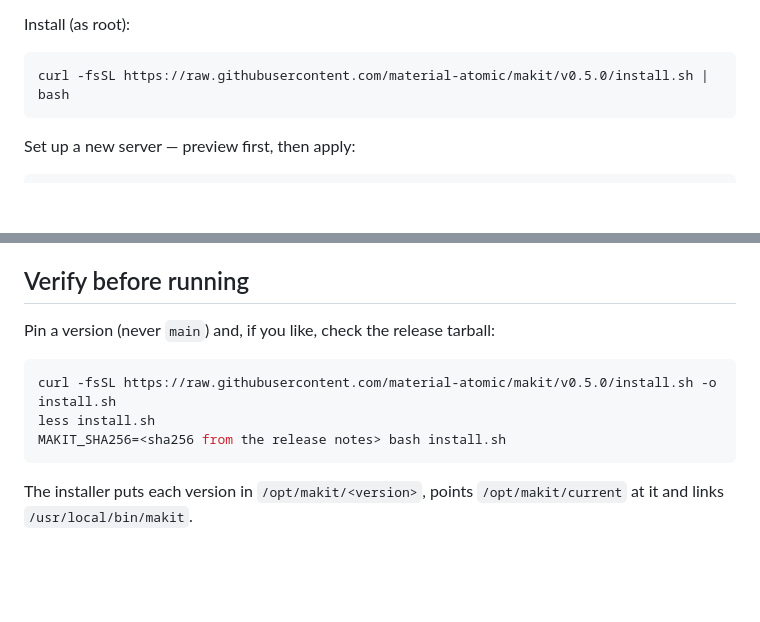
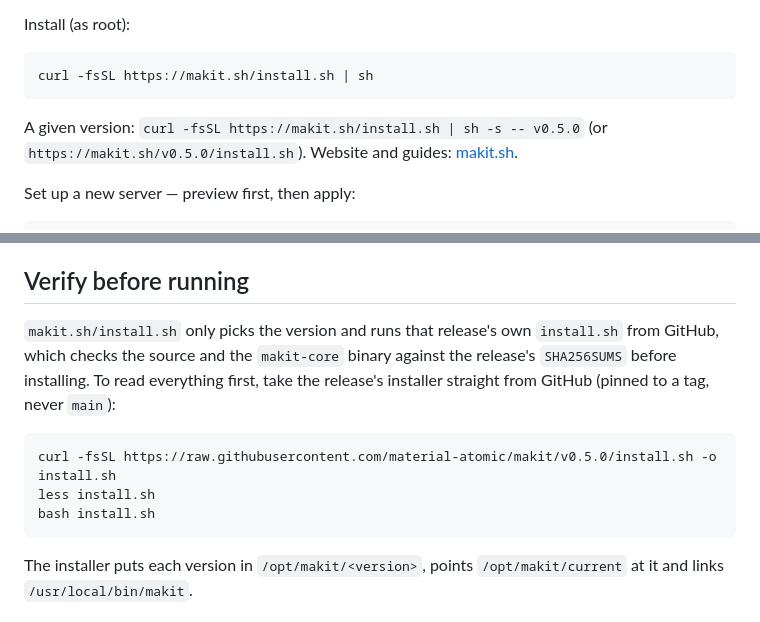
Before and after one commit to material-atomic/makit, a Markdown page: README.md, 2 parts joined by grey strips. Rendered like a GitHub page; blank space fills up the shorter version.

Commit message:
docs: install from makit.sh; security policy (security@makit.sh)

````diff
--- a/README.md
+++ b/README.md
@@ -20,8 +20,11 @@ updated with `makit rules update` and overridable per server. What the shield co
 Install (as root):
 
 ```bash
-curl -fsSL https://raw.githubusercontent.com/material-atomic/makit/v0.5.0/install.sh | bash
+curl -fsSL https://makit.sh/install.sh | sh
 ```
+
+A given version: `curl -fsSL https://makit.sh/install.sh | sh -s -- v0.5.0` (or `https://makit.sh/v0.5.0/install.sh`).
+Website and guides: [makit.sh](https://makit.sh).
 
 Set up a new server — preview first, then apply:
 
@@ -180,12 +183,14 @@ Guide: [docs/security/notifications.md](docs/security/notifications.md).
 
 ## Verify before running
 
-Pin a version (never `main`) and, if you like, check the release tarball:
+`makit.sh/install.sh` only picks the version and runs that release's own `install.sh` from GitHub, which checks the
+source and the `makit-core` binary against the release's `SHA256SUMS` before installing. To read everything first,
+take the release's installer straight from GitHub (pinned to a tag, never `main`):
 
 ```bash
 curl -fsSL https://raw.githubusercontent.com/material-atomic/makit/v0.5.0/install.sh -o install.sh
 less install.sh
-MAKIT_SHA256=<sha256 from the release notes> bash install.sh
+bash install.sh
 ```
 
 The installer puts each version in `/opt/makit/<version>`, points `/opt/makit/current` at it and links
````
Also changed, not shown: SECURITY.md (added, +26 -0 lines).
